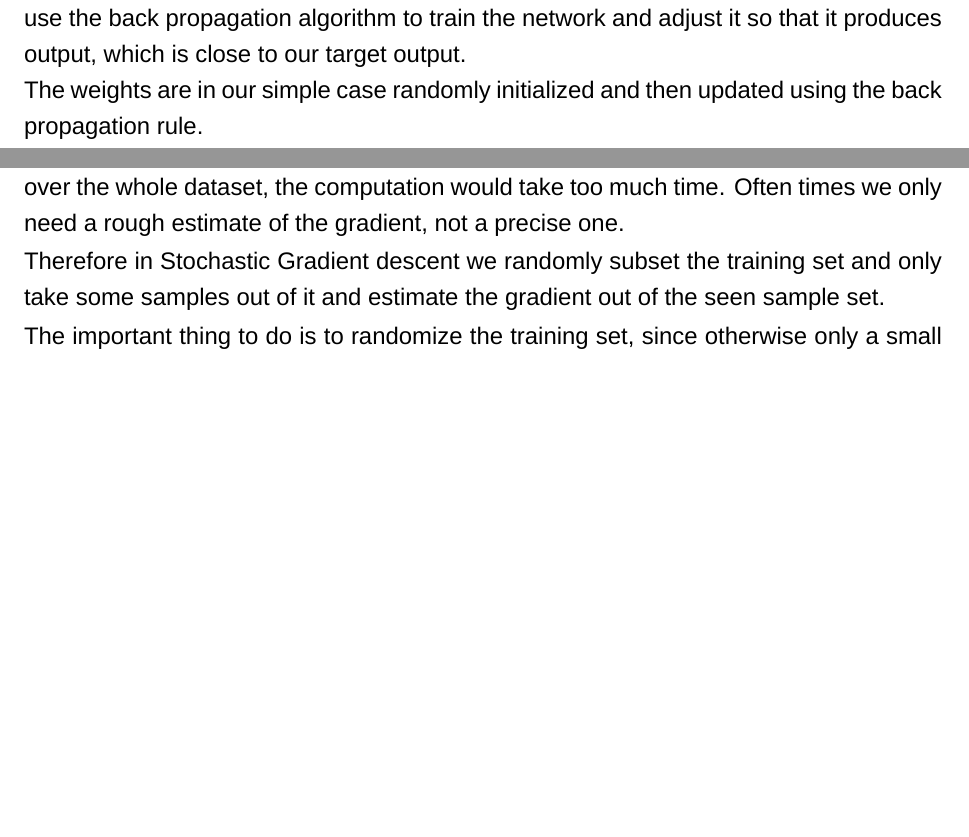
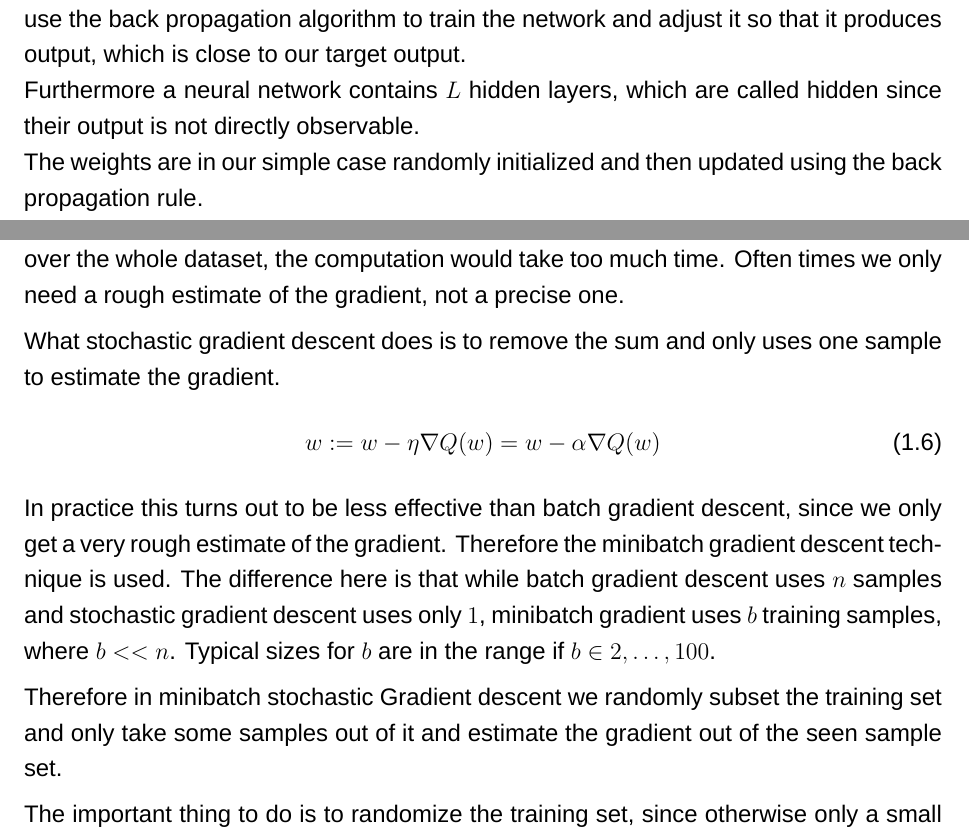
Before and after one commit to crysxd/Parallel-Computing-and-Algorithms-X033537-Project, a LaTeX thesis (documentation/document.tex, which reads documentation/content/project.tex): two parts of pages 11 and 13 of 22, joined at a grey line, cut so that both start at the same text, the shorter picture padded with empty space. Compiled offline with XeLaTeX; a missing font is replaced by an installed copy or a similar font.

Commit message:
Added some small changes in the docu for the basics

```diff
--- a/documentation/content/project.tex
+++ b/documentation/content/project.tex
@@ -16,6 +17,8 @@ We use the following notation:
 Neural networks are a statistical model for regression or classification. Even though naturally they do not produce any classification output, we can model the regressed output to be used as a classifier.
 
 Overall we have two different modes: Training and evaluation. In the training phase we use the back propagation algorithm to train the network and adjust it so that it produces output, which is close to our target output.
+
+Furthermore a neural network contains $L$ hidden layers, which are called hidden since their output is not directly observable.
 
 The weights are in our simple case randomly initialized and then updated using the back propagation rule.
 
@@ -65,7 +68,14 @@ where $\eta$ is the learning rate.
 
 But since in many cases, the update of one gradient would take to estimate the gradient over the whole dataset, the computation would take too much time. Often times we only need a rough estimate of the gradient, not a precise one.
 
-Therefore in Stochastic Gradient descent we randomly subset the training set and only take some samples out of it and estimate the gradient out of the seen sample set.
+What stochastic gradient descent does is to remove the sum and only uses one sample to estimate the gradient.
+\begin{equation}
+w := w - \eta \nabla Q(w) = w - \alpha \nabla Q(w)
+\end{equation}
+In practice this turns out to be less effective than batch gradient descent, since we only get a very rough estimate of the gradient.
+Therefore the minibatch gradient descent technique is used. The difference here is that while batch gradient descent uses $n$ samples and stochastic gradient descent uses only $1$, minibatch gradient uses $b$ training samples, where $b << n$. Typical sizes for $b$ are in the range if $b \in {2,\ldots,100}$.
+
+Therefore in minibatch stochastic Gradient descent we randomly subset the training set and only take some samples out of it and estimate the gradient out of the seen sample set.
 
 The important thing to do is to randomize the training set, since otherwise only a small portion of the training set will be seen and leads to wrong gradients.
 
```
Also changed, not shown: documentation/document.pdf, documentation/content/project.tex (5 more changed lines), 3 other files.
